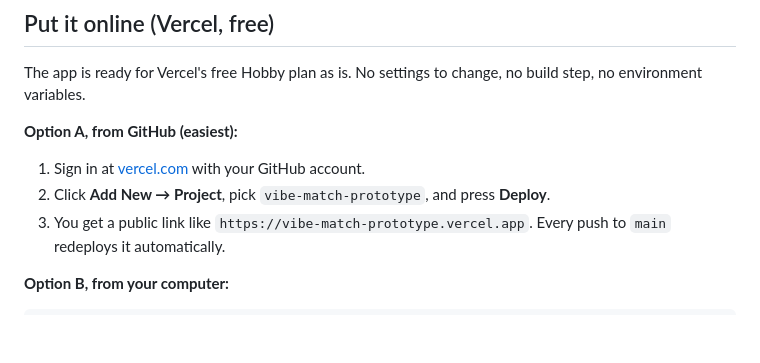
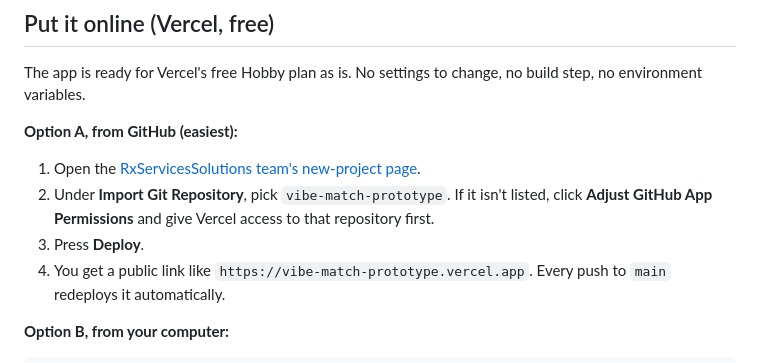
Before and after one commit to DataJunkyy/vibe-match-prototype, a Markdown page: README.md, the part around the change. GitHub-like rendering; blank space fills up the shorter version.

Commit message:
README: point Vercel deploy steps at the RxServicesSolutions team
Co-Authored-By: Claude Opus 5.5 (1M context) <noreply@anthropic.com>
Claude-Session: https://claude.ai/code/session_01RpigsiqWuJL1hemQhYfFNJ

```diff
--- a/README.md
+++ b/README.md
@@ -26,8 +26,11 @@ The app is ready for Vercel's free Hobby plan as is. No settings to change, no
 build step, no environment variables.
 
 **Option A, from GitHub (easiest):**
-1. Sign in at [vercel.com](https://vercel.com) with your GitHub account.
-2. Click **Add New → Project**, pick `vibe-match-prototype`, and press **Deploy**.
+1. Open the [RxServicesSolutions team's new-project page](https://vercel.com/new?teamSlug=rx-services-solutions).
+2. Under **Import Git Repository**, pick `vibe-match-prototype`. If it isn't
+   listed, click **Adjust GitHub App Permissions** and give Vercel access to
+   that repository first.
+3. Press **Deploy**.
 3. You get a public link like `https://vibe-match-prototype.vercel.app`. Every
    push to `main` redeploys it automatically.
 
```
